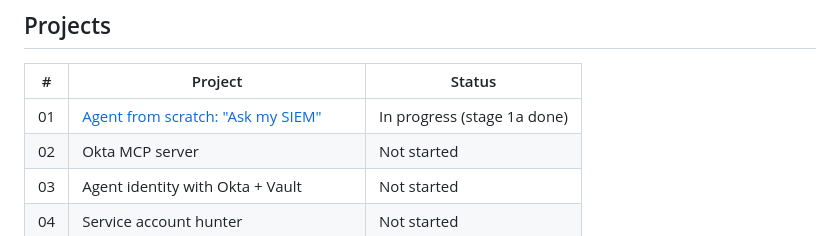
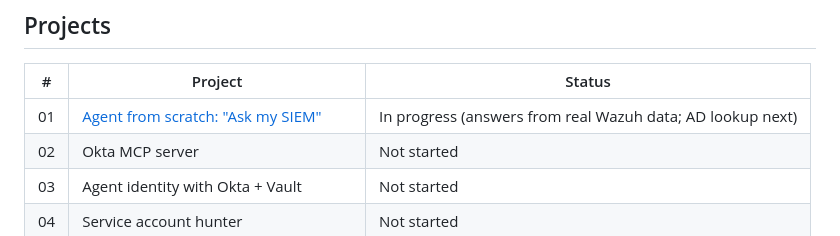
Before and after one commit to noble-antwi/ai-agent-identity-lab, a Markdown page: README.md, the part around the change. GitHub-like rendering.

```diff
--- a/README.md
+++ b/README.md
@@ -12,7 +12,7 @@ All work uses lab accounts, test tenants, and fake data only.
 
 | # | Project | Status |
 |---|---------|--------|
-| 01 | [Agent from scratch: "Ask my SIEM"](01-agent-from-scratch/) | In progress (stage 1a done) |
+| 01 | [Agent from scratch: "Ask my SIEM"](01-agent-from-scratch/) | In progress (answers from real Wazuh data; AD lookup next) |
 | 02 | Okta MCP server | Not started |
 | 03 | Agent identity with Okta + Vault | Not started |
 | 04 | Service account hunter | Not started |
```
Also changed, not shown: 01-agent-from-scratch/README.md (+24 -2 lines), 01-agent-from-scratch/images/agent-12-first-real-run-search.png (added), 01-agent-from-scratch/images/agent-13-first-real-run-answer.png (added), 01-agent-from-scratch/images/agent-14-first-real-run-next-steps.png (added).
